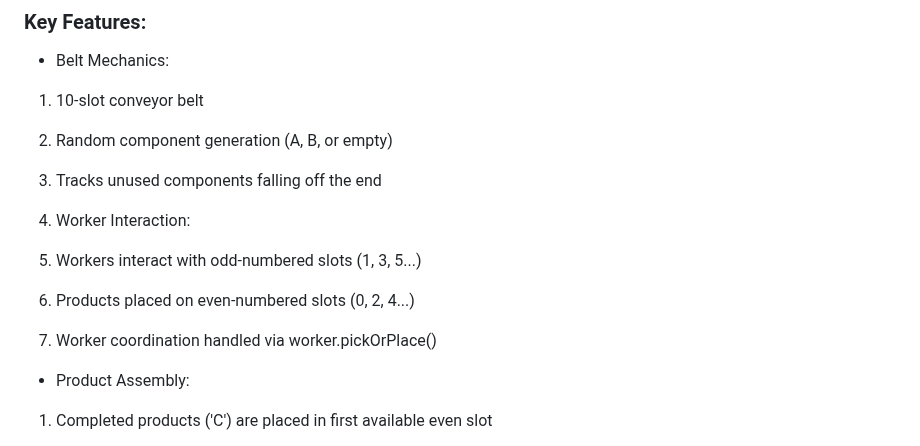
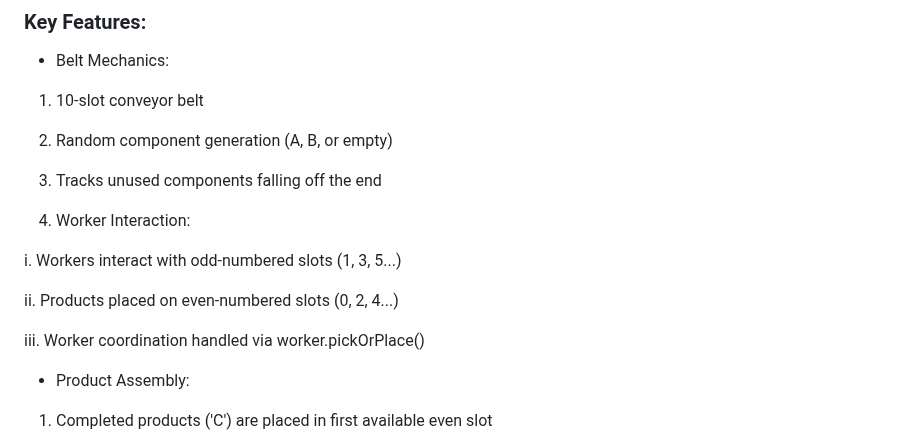
Before and after one commit to kukuu/raspberry-pie-digital, a Markdown page: README.md, the part around the change. Drawn GitHub-style.

```diff
--- a/README.md
+++ b/README.md
@@ -80,11 +80,11 @@ These improvements yielded a 40% performance gain in benchmark tests while maint
 
 4. Worker Interaction:
 
-5. Workers interact with odd-numbered slots (1, 3, 5...)
+i. Workers interact with odd-numbered slots (1, 3, 5...)
 
-6. Products placed on even-numbered slots (0, 2, 4...)
+ii. Products placed on even-numbered slots (0, 2, 4...)
 
-7. Worker coordination handled via worker.pickOrPlace()
+iii. Worker coordination handled via worker.pickOrPlace()
 
 - Product Assembly:
 
```
